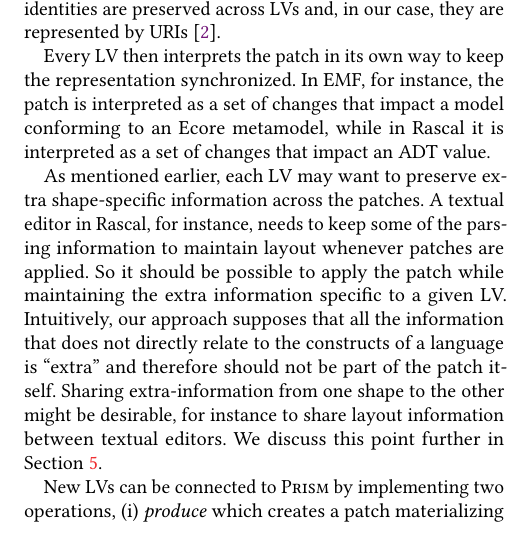
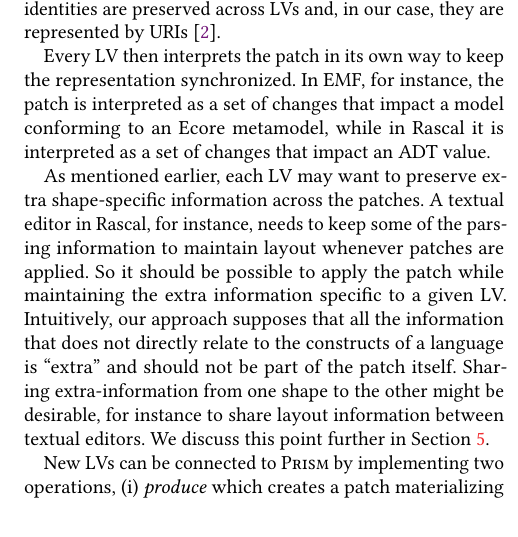
Before and after one commit to tdegueul/sle18-metamorphic, a LaTeX paper (sle18-metamorphic.tex, which reads approach.tex): part of one column of page 3 of 6 before the commit and part of one column of page 3 of 5 after it, cut so that both start at the same text. Compiled offline with pdfLaTeX.

Commit message:
try to find some space

```diff
--- a/approach.tex
+++ b/approach.tex
@@ -36,7 +36,7 @@ In EMF, for instance, the patch is interpreted as a set of changes that impact a
 As mentioned earlier, each LV may want to preserve extra shape-specific information across the patches.
 A textual editor in Rascal, for instance, needs to keep some of the parsing information to maintain layout whenever patches are applied.
 So it should be possible to apply the patch while maintaining the extra information specific to a given LV.
-Intuitively, our approach supposes that all the information that does not directly relate to the constructs of a language is ``extra'' and therefore should not be part of the patch itself.
+Intuitively, our approach supposes that all the information that does not directly relate to the constructs of a language is ``extra'' and should not be part of the patch itself.
 Sharing extra-information from one shape to the other might be desirable, for instance to share layout information between textual editors.
 We discuss this point further in \Cref{sec:discussion}.
 %Automatically generating language implementations in different LV is beyond the scope of this paper.
```
